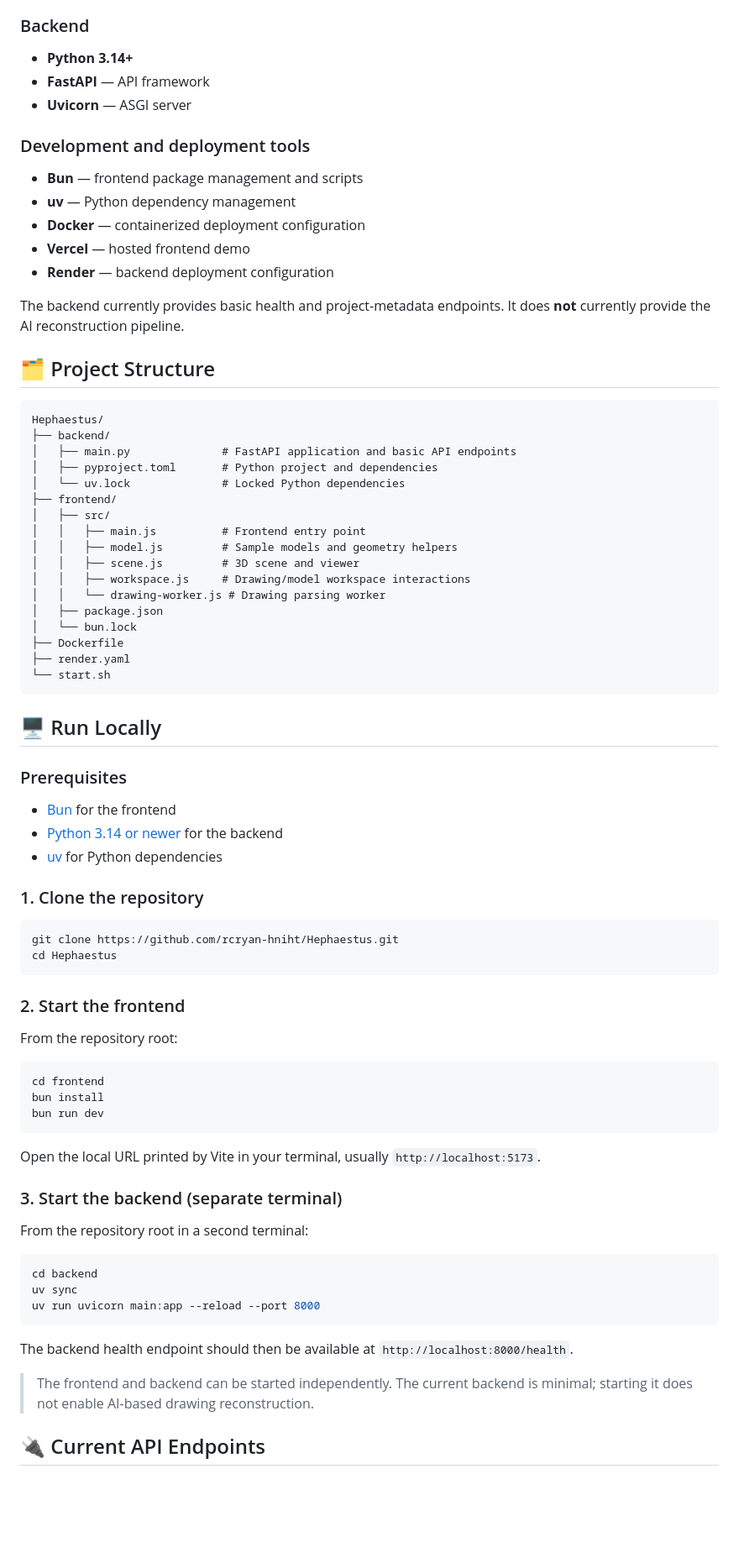
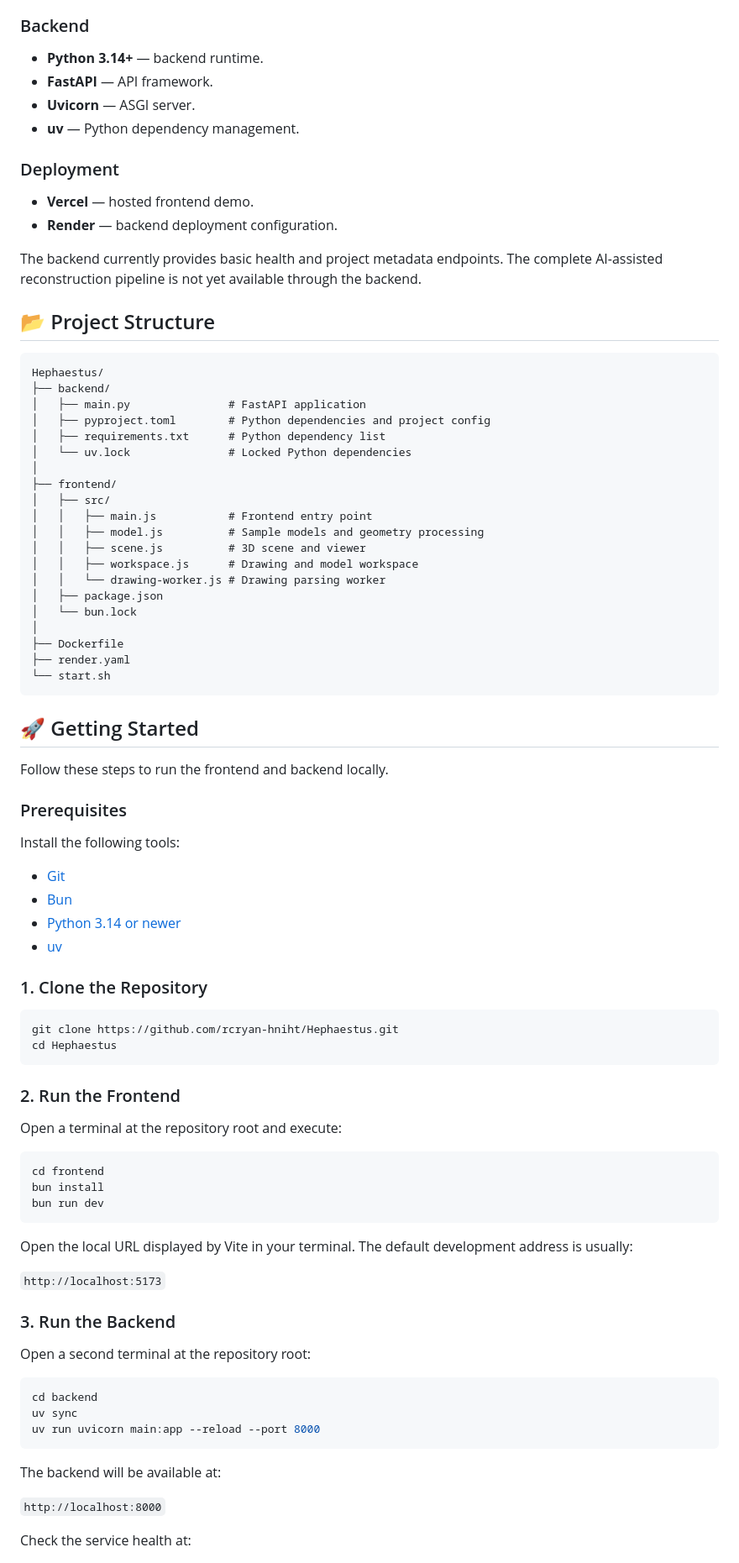
Before and after one commit to rcryan-hniht/Hephaestus, a Markdown page: README.md, the part around one of its changes. Shown at 84% size. GitHub-like rendering; blank space fills up the shorter version.

````diff
--- a/README.md
+++ b/README.md
@@ -94,60 +154,66 @@ These constraints are subject to change as the prototype evolves. A generated mo
 
 ### Backend
 
-- **Python 3.14+**
-- **FastAPI** — API framework
-- **Uvicorn** — ASGI server
+- **Python 3.14+** — backend runtime.
+- **FastAPI** — API framework.
+- **Uvicorn** — ASGI server.
+- **uv** — Python dependency management.
 
-### Development and deployment tools
+### Deployment
 
-- **Bun** — frontend package management and scripts
-- **uv** — Python dependency management
-- **Docker** — containerized deployment configuration
-- **Vercel** — hosted frontend demo
-- **Render** — backend deployment configuration
+- **Vercel** — hosted frontend demo.
+- **Render** — backend deployment configuration.
 
-The backend currently provides basic health and project-metadata endpoints. It does **not** currently provide the AI reconstruction pipeline.
+The backend currently provides basic health and project metadata endpoints. The complete AI-assisted reconstruction pipeline is not yet available through the backend.
 
-## 🗂️ Project Structure
+## 📂 Project Structure
 
 ```text
 Hephaestus/
 ├── backend/
-│   ├── main.py              # FastAPI application and basic API endpoints
-│   ├── pyproject.toml       # Python project and dependencies
-│   └── uv.lock              # Locked Python dependencies
+│   ├── main.py               # FastAPI application
+│   ├── pyproject.toml        # Python dependencies and project config
+│   ├── requirements.txt      # Python dependency list
+│   └── uv.lock               # Locked Python dependencies
+│
 ├── frontend/
 │   ├── src/
-│   │   ├── main.js          # Frontend entry point
-│   │   ├── model.js         # Sample models and geometry helpers
-│   │   ├── scene.js         # 3D scene and viewer
-│   │   ├── workspace.js     # Drawing/model workspace interactions
+│   │   ├── main.js           # Frontend entry point
+│   │   ├── model.js          # Sample models and geometry processing
+│   │   ├── scene.js          # 3D scene and viewer
+│   │   ├── workspace.js      # Drawing and model workspace
 │   │   └── drawing-worker.js # Drawing parsing worker
 │   ├── package.json
 │   └── bun.lock
+│
 ├── Dockerfile
 ├── render.yaml
 └── start.sh
 ```
 
-## 🖥️ Run Locally
+## 🚀 Getting Started
+
+Follow these steps to run the frontend and backend locally.
 
 ### Prerequisites
 
-- [Bun](https://bun.sh/) for the frontend
-- [Python 3.14 or newer](https://www.python.org/) for the backend
-- [uv](https://docs.astral.sh/uv/) for Python dependencies
+Install the following tools:
 
-### 1. Clone the repository
+- [Git](https://git-scm.com/)
+- [Bun](https://bun.sh/)
+- [Python 3.14 or newer](https://www.python.org/)
+- [uv](https://docs.astral.sh/uv/)
+
+### 1. Clone the Repository
 
 ```bash
 git clone https://github.com/rcryan-hniht/Hephaestus.git
 cd Hephaestus
 ```
 
-### 2. Start the frontend
+### 2. Run the Frontend
 
-From the repository root:
+Open a terminal at the repository root and execute:
 
 ```bash
 cd frontend
@@ -155,11 +221,13 @@ bun install
 bun run dev
 ```
 
-Open the local URL printed by Vite in your terminal, usually `http://localhost:5173`.
+Open the local URL displayed by Vite in your terminal. The default development address is usually:
 
-### 3. Start the backend (separate terminal)
+`http://localhost:5173`
 
-From the repository root in a second terminal:
+### 3. Run the Backend
+
+Open a second terminal at the repository root:
 
 ```bash
 cd backend
@@ -167,9 +235,9 @@ uv sync
 uv run uvicorn main:app --reload --port 8000
 ```
 
-The backend health endpoint should then be available at `http://localhost:8000/health`.
+The backend will be available at:
 
-> The frontend and backend can be started independently. The current backend is minimal; starting it does not enable AI-based drawing reconstruction.
+`http://localhost:8000`
 
-## 🔌 Current API Endpoints
+Check the service health at:
 
````
Also changed, not shown: other parts of README.md (+175 -71 lines).
